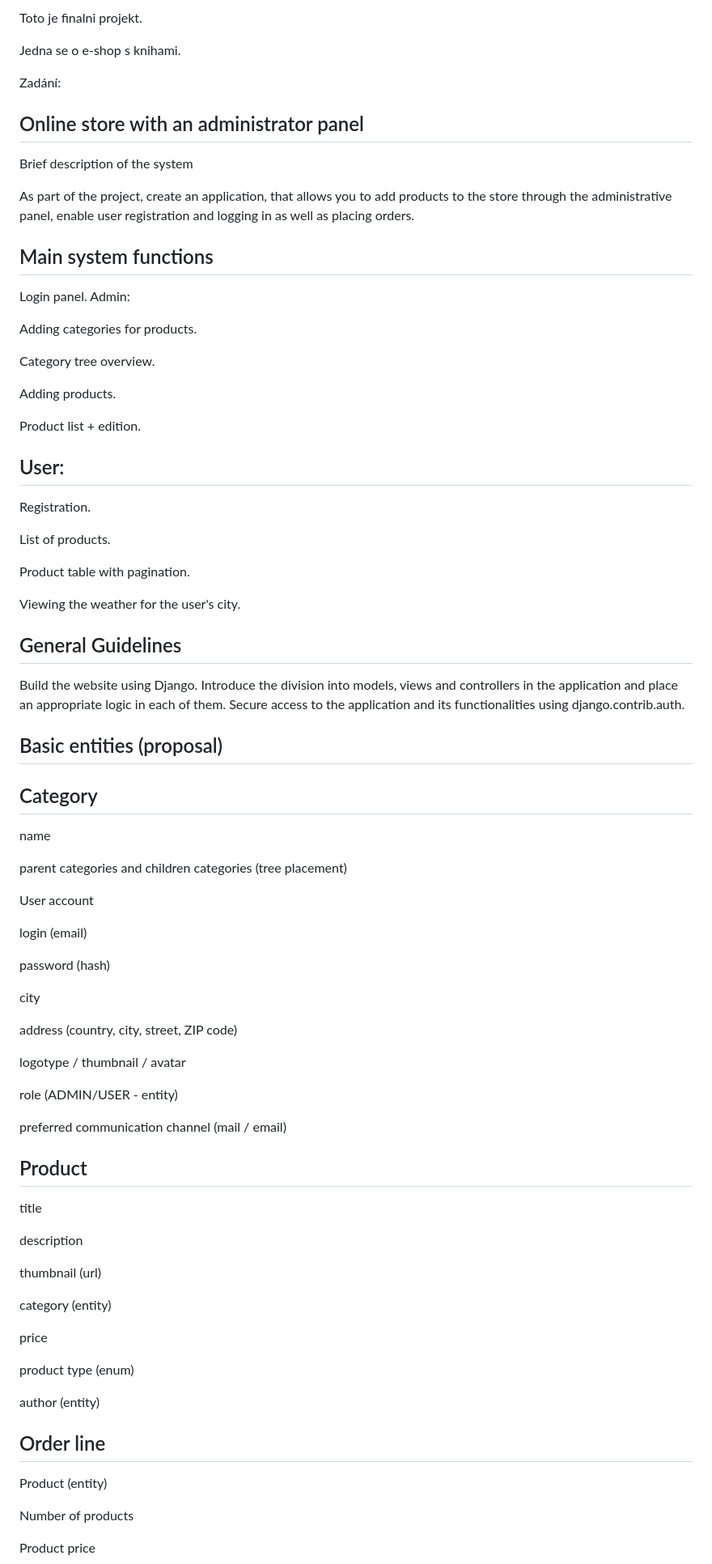
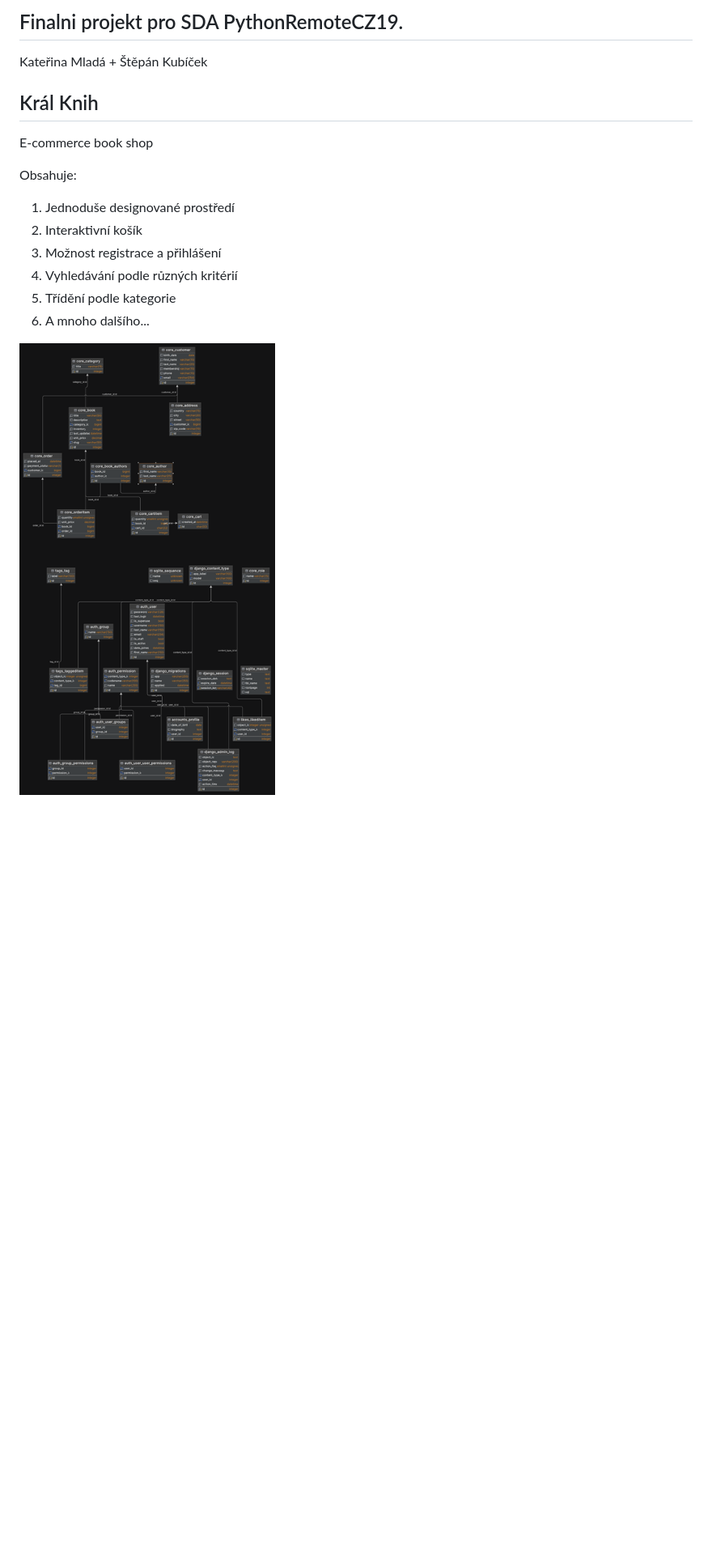
Before and after one commit to KaterinaMlada/KRAL-KNIH-SDA, a Markdown page: readme.md, the part around the change printed below. Shown: that part at 81% size. GitHub-like rendering; pictures changed too: img.png (added); blank space fills up the shorter version.

```diff
--- a/readme.md
+++ b/readme.md
@@ -1,88 +1,19 @@
-Toto je finalni projekt.
+Finalni projekt pro SDA PythonRemoteCZ19.
+-
+Kateřina Mladá + Štěpán Kubíček
 
-Jedna se o e-shop s knihami.
+Král Knih
+-
+E-commerce book shop
 
-Zadání:
+Obsahuje:
 
-Online store with an administrator panel
--
-Brief description of the system
+1) Jednoduše designované prostředí
+2) Interaktivní košík
+3) Možnost registrace a přihlášení
+4) Vyhledávání podle různých kritérií
+5) Třídění podle kategorie
+6) A mnoho dalšího...
 
-As part of the project, create an application, that allows you to add products to the store through the administrative panel, enable user registration and logging in as well as placing orders.
+![img.png](img.png)
 
-Main system functions
--
-Login panel. Admin:
-
-Adding categories for products.
-
-Category tree overview.
-
-Adding products.
-
-Product list + edition.
-
-
-User:
--
-Registration.
-
-List of products.
-
-Product table with pagination.
-
-Viewing the weather for the user's city.
-
-General Guidelines
--
-Build the website using Django. Introduce the division into models, views and controllers in the application and place an appropriate logic in each of them. Secure access to the application and its functionalities using django.contrib.auth.
-
-Basic entities (proposal)
--
-Category
--
-name
-
-parent categories and children categories
-(tree placement)
-
-User account
-
-login (email)
-
-password (hash)
-
-city
-
-address (country, city, street, ZIP code)
-
-logotype / thumbnail / avatar
-
-role (ADMIN/USER - entity)
-
-preferred communication channel (mail / email)
-
-Product
--
-title
-
-description
-
-thumbnail (url)
-
-category (entity)
-
-price
-
-product type (enum)
-
-author (entity)
-
-Order line
--
-Product (entity)
-
-Number of products
-
-Product price
-
```
Also changed, not shown: other parts of readme.md (+1 -125 lines), img_1.png (added).
